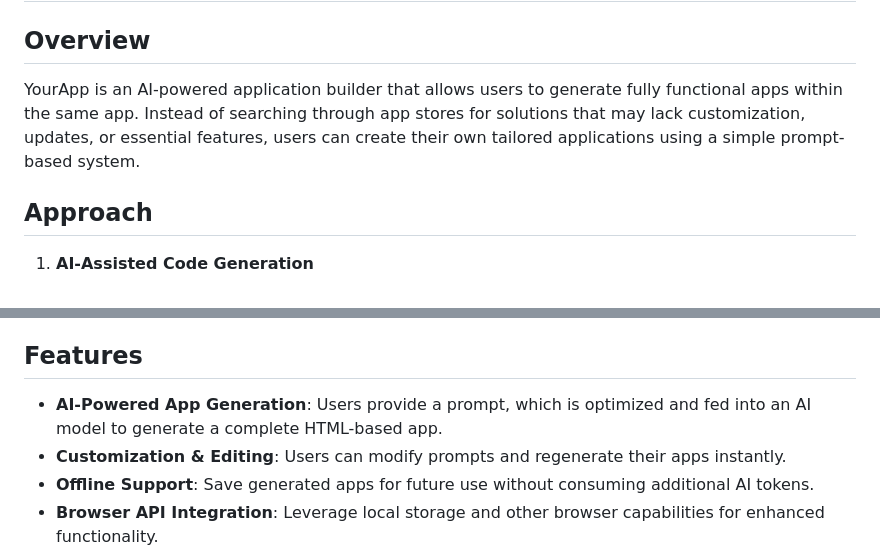
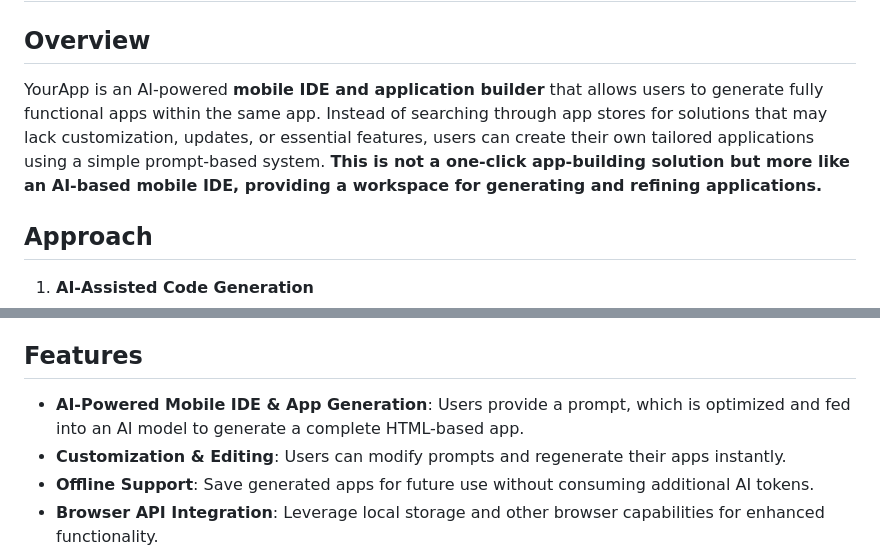
Before and after one commit to Adhishtanaka/yourapp, a Markdown page: README.md, 2 parts joined by grey strips. Drawn GitHub-style.

```diff
--- a/README.md
+++ b/README.md
@@ -1,7 +1,7 @@
 # YourApp
 
 ## Overview
-YourApp is an AI-powered application builder that allows users to generate fully functional apps within the same app. Instead of searching through app stores for solutions that may lack customization, updates, or essential features, users can create their own tailored applications using a simple prompt-based system.
+YourApp is an AI-powered **mobile IDE and application builder** that allows users to generate fully functional apps within the same app. Instead of searching through app stores for solutions that may lack customization, updates, or essential features, users can create their own tailored applications using a simple prompt-based system. **This is not a one-click app-building solution but more like an AI-based mobile IDE, providing a workspace for generating and refining applications.**
 
 ## Approach
 
@@ -21,7 +21,7 @@ YourApp is an AI-powered application builder that allows users to generate fully
    - A dedicated section in the app stores previously used prompts and saved HTML code, minimizing token usage and offering a streamlined user experience.
 
 ## Features
-- **AI-Powered App Generation**: Users provide a prompt, which is optimized and fed into an AI model to generate a complete HTML-based app.
+- **AI-Powered Mobile IDE & App Generation**: Users provide a prompt, which is optimized and fed into an AI model to generate a complete HTML-based app.
 - **Customization & Editing**: Users can modify prompts and regenerate their apps instantly.
 - **Offline Support**: Save generated apps for future use without consuming additional AI tokens.
 - **Browser API Integration**: Leverage local storage and other browser capabilities for enhanced functionality.
```
